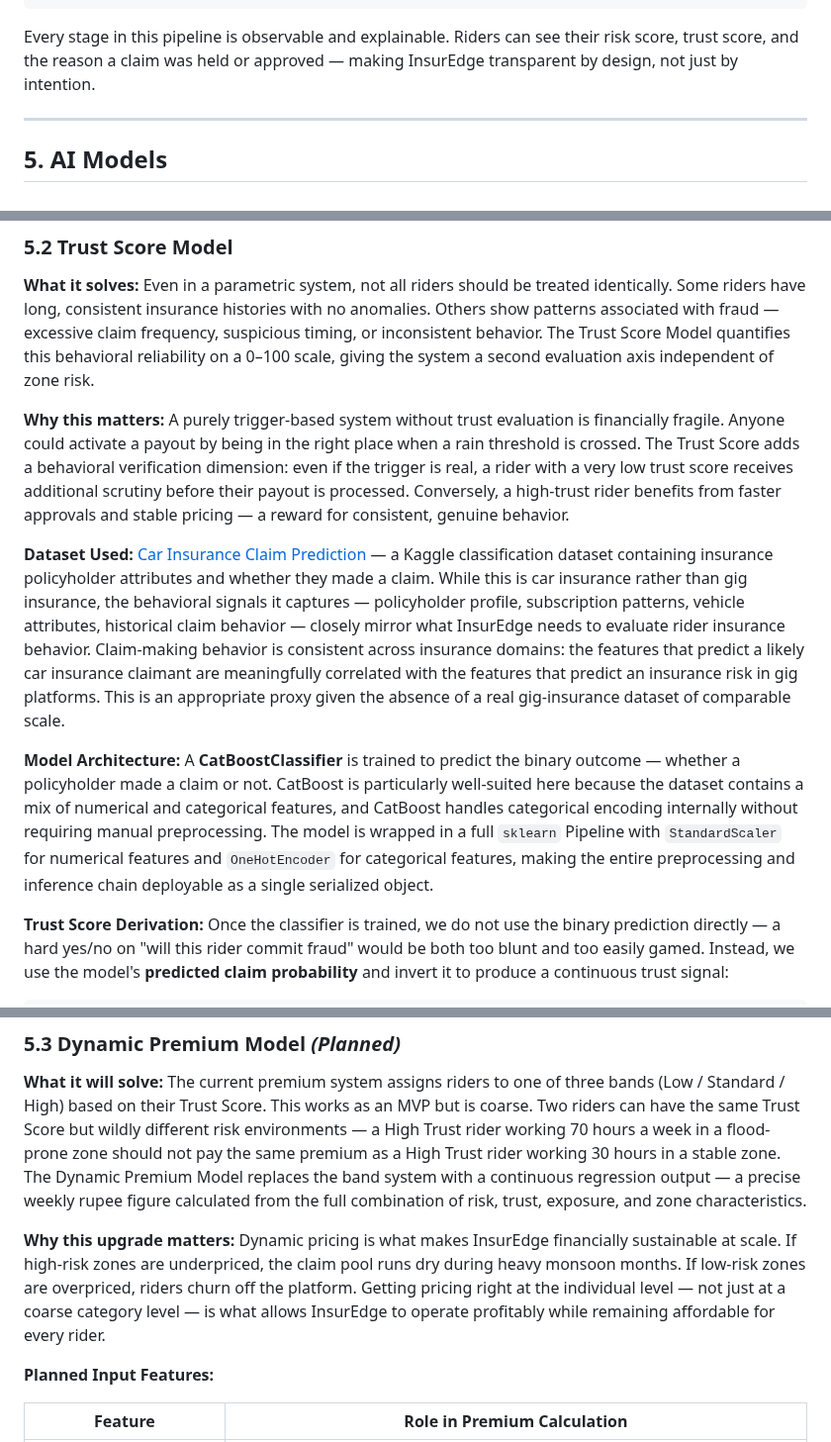
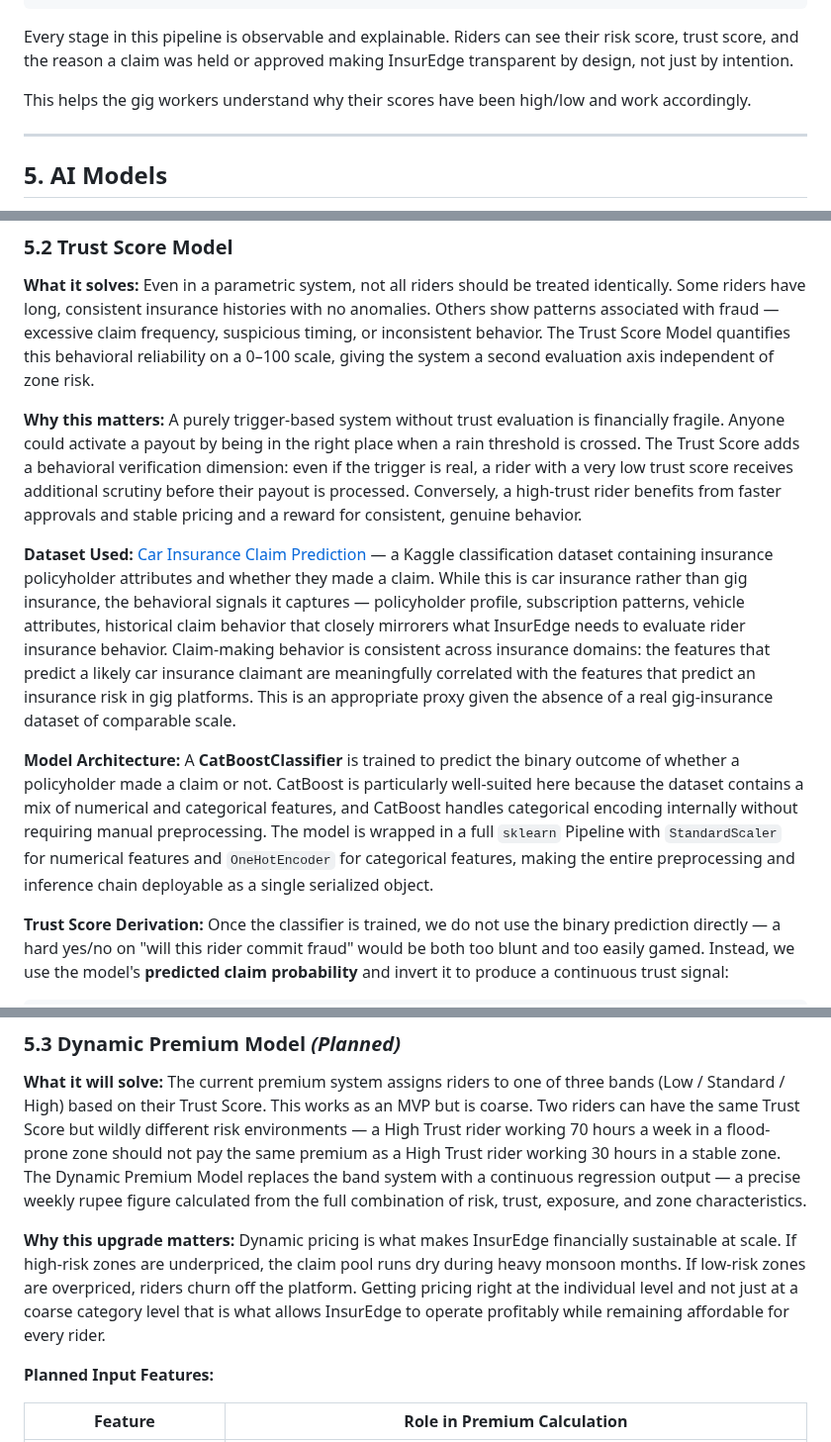
Before and after one commit to AadityaTiwary1/InsurEdge, a Markdown page: README.md, 3 parts joined by grey strips. Shown at 99% size. GitHub-like rendering.

````diff
--- a/README.md
+++ b/README.md
@@ -153,7 +153,9 @@ InsurEdge runs every rider through a continuous intelligence pipeline. Here is w
                └─────────────────────┘                   └──────────────────────┘
 ```
 
-Every stage in this pipeline is observable and explainable. Riders can see their risk score, trust score, and the reason a claim was held or approved — making InsurEdge transparent by design, not just by intention.
+Every stage in this pipeline is observable and explainable. Riders can see their risk score, trust score, and the reason a claim was held or approved making InsurEdge transparent by design, not just by intention.
+
+This helps the gig workers understand why their scores have been high/low and work accordingly.
 
 ---
 
@@ -211,11 +213,11 @@ The risk score feeds directly into premium calculation and trigger sensitivity t
 
 **What it solves:** Even in a parametric system, not all riders should be treated identically. Some riders have long, consistent insurance histories with no anomalies. Others show patterns associated with fraud — excessive claim frequency, suspicious timing, or inconsistent behavior. The Trust Score Model quantifies this behavioral reliability on a 0–100 scale, giving the system a second evaluation axis independent of zone risk.
 
-**Why this matters:** A purely trigger-based system without trust evaluation is financially fragile. Anyone could activate a payout by being in the right place when a rain threshold is crossed. The Trust Score adds a behavioral verification dimension: even if the trigger is real, a rider with a very low trust score receives additional scrutiny before their payout is processed. Conversely, a high-trust rider benefits from faster approvals and stable pricing — a reward for consistent, genuine behavior.
+**Why this matters:** A purely trigger-based system without trust evaluation is financially fragile. Anyone could activate a payout by being in the right place when a rain threshold is crossed. The Trust Score adds a behavioral verification dimension: even if the trigger is real, a rider with a very low trust score receives additional scrutiny before their payout is processed. Conversely, a high-trust rider benefits from faster approvals and stable pricing and a reward for consistent, genuine behavior.
 
-**Dataset Used:** [Car Insurance Claim Prediction](https://www.kaggle.com/datasets/ifteshanajnin/carinsuranceclaimprediction-classification) — a Kaggle classification dataset containing insurance policyholder attributes and whether they made a claim. While this is car insurance rather than gig insurance, the behavioral signals it captures — policyholder profile, subscription patterns, vehicle attributes, historical claim behavior — closely mirror what InsurEdge needs to evaluate rider insurance behavior. Claim-making behavior is consistent across insurance domains: the features that predict a likely car insurance claimant are meaningfully correlated with the features that predict an insurance risk in gig platforms. This is an appropriate proxy given the absence of a real gig-insurance dataset of comparable scale.
+**Dataset Used:** [Car Insurance Claim Prediction](https://www.kaggle.com/datasets/ifteshanajnin/carinsuranceclaimprediction-classification) — a Kaggle classification dataset containing insurance policyholder attributes and whether they made a claim. While this is car insurance rather than gig insurance, the behavioral signals it captures — policyholder profile, subscription patterns, vehicle attributes, historical claim behavior that closely mirrorers what InsurEdge needs to evaluate rider insurance behavior. Claim-making behavior is consistent across insurance domains: the features that predict a likely car insurance claimant are meaningfully correlated with the features that predict an insurance risk in gig platforms. This is an appropriate proxy given the absence of a real gig-insurance dataset of comparable scale.
 
-**Model Architecture:** A **CatBoostClassifier** is trained to predict the binary outcome — whether a policyholder made a claim or not. CatBoost is particularly well-suited here because the dataset contains a mix of numerical and categorical features, and CatBoost handles categorical encoding internally without requiring manual preprocessing. The model is wrapped in a full `sklearn` Pipeline with `StandardScaler` for numerical features and `OneHotEncoder` for categorical features, making the entire preprocessing and inference chain deployable as a single serialized object.
+**Model Architecture:** A **CatBoostClassifier** is trained to predict the binary outcome of whether a policyholder made a claim or not. CatBoost is particularly well-suited here because the dataset contains a mix of numerical and categorical features, and CatBoost handles categorical encoding internally without requiring manual preprocessing. The model is wrapped in a full `sklearn` Pipeline with `StandardScaler` for numerical features and `OneHotEncoder` for categorical features, making the entire preprocessing and inference chain deployable as a single serialized object.
 
 **Trust Score Derivation:** Once the classifier is trained, we do not use the binary prediction directly — a hard yes/no on "will this rider commit fraud" would be both too blunt and too easily gamed. Instead, we use the model's **predicted claim probability** and invert it to produce a continuous trust signal:
 
@@ -241,7 +243,7 @@ This means a rider the model believes has only a 10% chance of making a suspicio
 
 **What it will solve:** The current premium system assigns riders to one of three bands (Low / Standard / High) based on their Trust Score. This works as an MVP but is coarse. Two riders can have the same Trust Score but wildly different risk environments — a High Trust rider working 70 hours a week in a flood-prone zone should not pay the same premium as a High Trust rider working 30 hours in a stable zone. The Dynamic Premium Model replaces the band system with a continuous regression output — a precise weekly rupee figure calculated from the full combination of risk, trust, exposure, and zone characteristics.
 
-**Why this upgrade matters:** Dynamic pricing is what makes InsurEdge financially sustainable at scale. If high-risk zones are underpriced, the claim pool runs dry during heavy monsoon months. If low-risk zones are overpriced, riders churn off the platform. Getting pricing right at the individual level — not just at a coarse category level — is what allows InsurEdge to operate profitably while remaining affordable for every rider.
+**Why this upgrade matters:** Dynamic pricing is what makes InsurEdge financially sustainable at scale. If high-risk zones are underpriced, the claim pool runs dry during heavy monsoon months. If low-risk zones are overpriced, riders churn off the platform. Getting pricing right at the individual level and not just at a coarse category level that is what allows InsurEdge to operate profitably while remaining affordable for every rider.
 
 **Planned Input Features:**
 
````
Also changed, not shown: other parts of README.md (+9 -9 lines).
